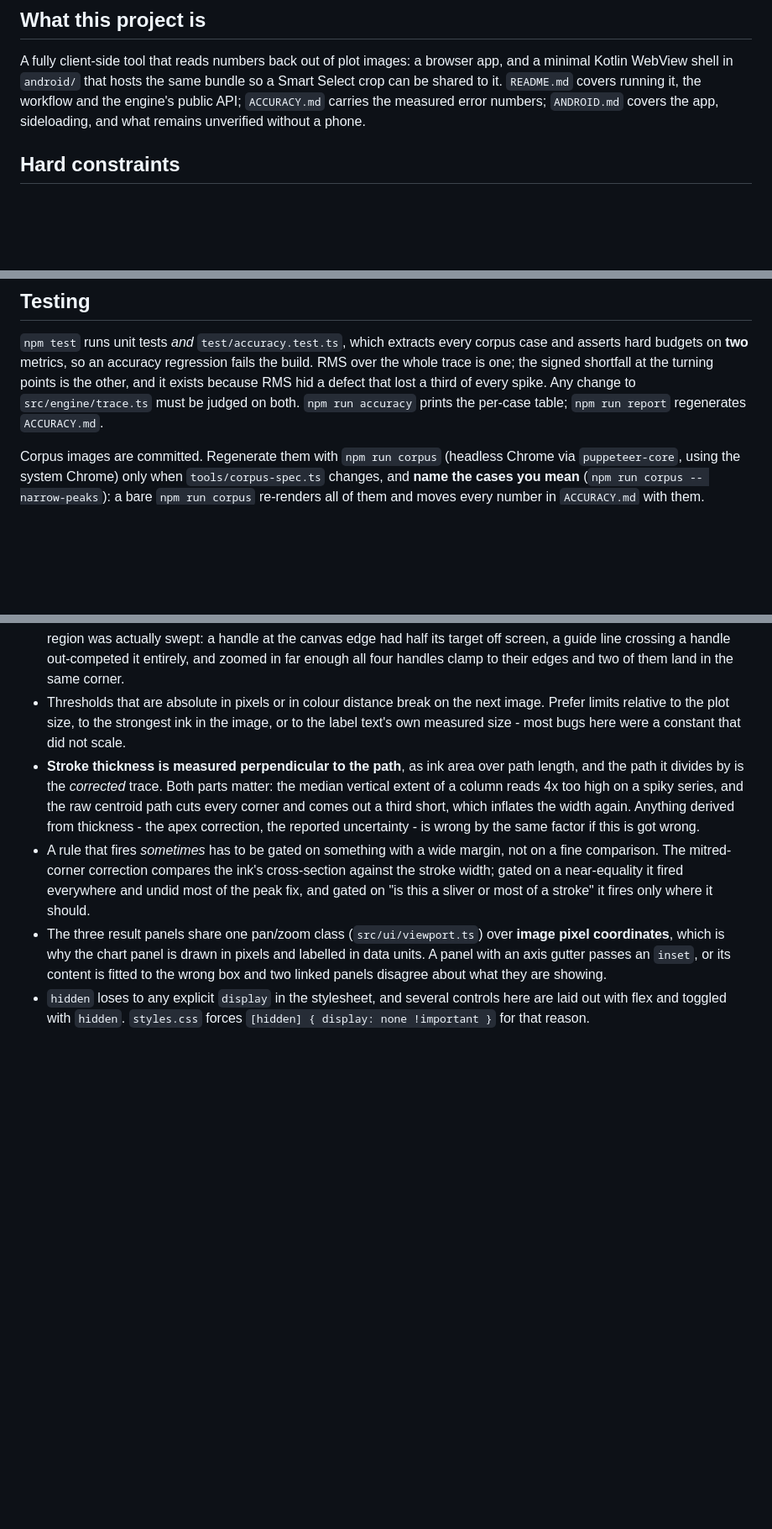
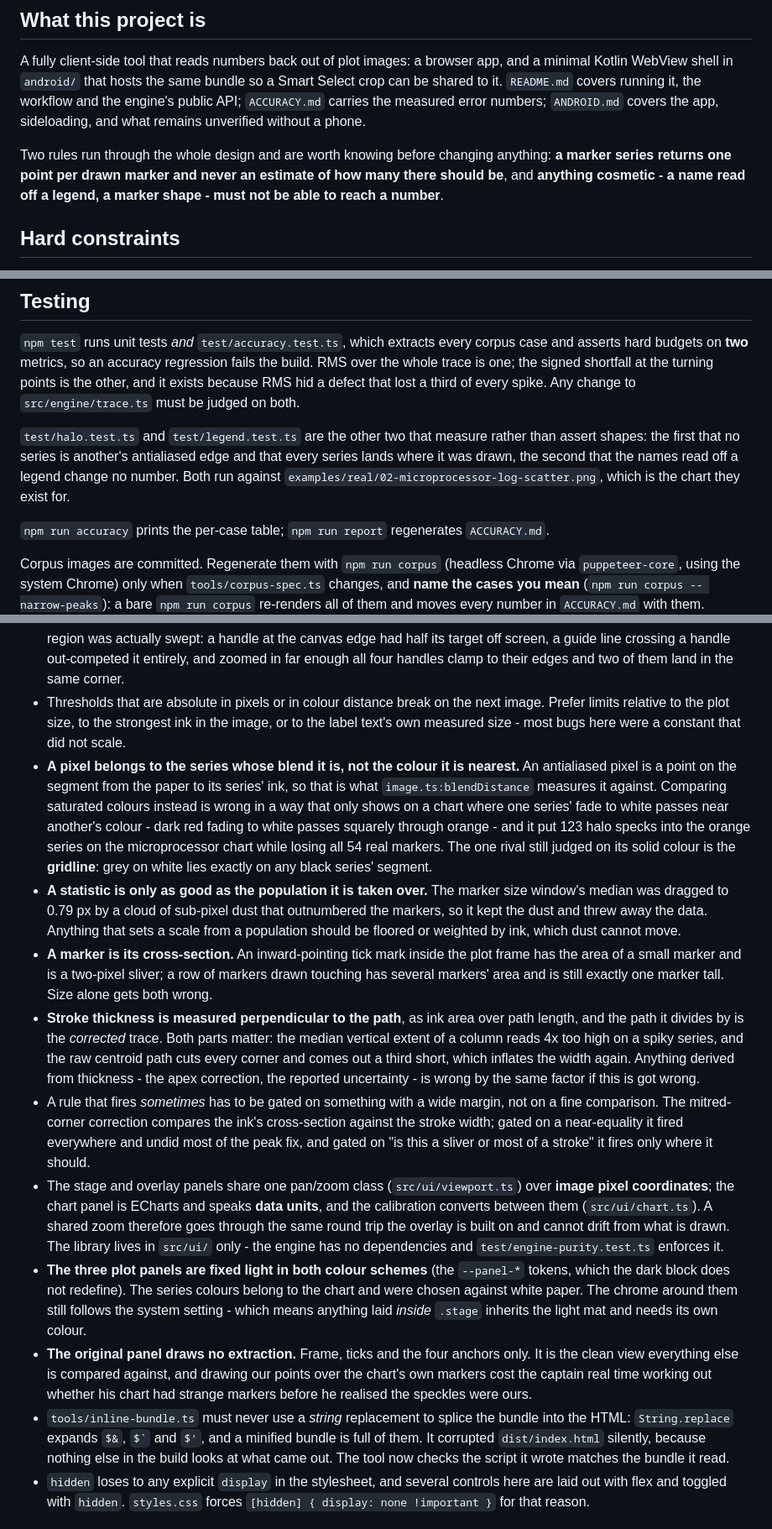
Before and after one commit to mlfisch3/plot2data, a Markdown page: AGENTS.md, 3 parts joined by grey strips. Shown at 84% size. GitHub-like rendering; blank space fills up the shorter version.

Commit message:
docs(agents): the blend-segment rule, the cross-section rule and the build hazard
Four things a future session would otherwise have to rediscover: that an
antialiased pixel belongs to the series whose blend segment it lies on rather
than the colour it is nearest; that a statistic taken over a population a crowd
of dust can dominate is not a statistic; that a marker is its cross-section, not
its area; and that String.replace expands $& inside a string replacement, which
silently corrupted the file:// bundle.

```diff
--- a/AGENTS.md
+++ b/AGENTS.md
@@ -8,6 +8,10 @@ A fully client-side tool that reads numbers back out of plot images: a browser a
 that hosts the same bundle so a Smart Select crop can be shared to it.
 `README.md` covers running it, the workflow and the engine's public API; `ACCURACY.md` carries the measured error numbers;
 `ANDROID.md` covers the app, sideloading, and what remains unverified without a phone.
+
+Two rules run through the whole design and are worth knowing before changing anything: **a marker series returns one point per drawn
+marker and never an estimate of how many there should be**, and **anything cosmetic - a name read off a legend, a marker shape - must not
+be able to reach a number**.
 
 ## Hard constraints
 
@@ -32,6 +36,11 @@ asset-loader https origin, which is a normal secure context, so **OCR does run t
 `npm test` runs unit tests *and* `test/accuracy.test.ts`, which extracts every corpus case and asserts hard budgets on **two** metrics,
 so an accuracy regression fails the build. RMS over the whole trace is one; the signed shortfall at the turning points is the other, and
 it exists because RMS hid a defect that lost a third of every spike. Any change to `src/engine/trace.ts` must be judged on both.
+
+`test/halo.test.ts` and `test/legend.test.ts` are the other two that measure rather than assert shapes: the first that no series is
+another's antialiased edge and that every series lands where it was drawn, the second that the names read off a legend change no number.
+Both run against `examples/real/02-microprocessor-log-scatter.png`, which is the chart they exist for.
+
 `npm run accuracy` prints the per-case table; `npm run report` regenerates `ACCURACY.md`.
 
 Corpus images are committed. Regenerate them with `npm run corpus` (headless Chrome via `puppeteer-core`, using the system Chrome)
@@ -59,6 +68,16 @@ re-renders all of them and moves every number in `ACCURACY.md` with them.
   enough all four handles clamp to their edges and two of them land in the same corner.
 - Thresholds that are absolute in pixels or in colour distance break on the next image. Prefer limits relative to the plot size,
   to the strongest ink in the image, or to the label text's own measured size - most bugs here were a constant that did not scale.
+- **A pixel belongs to the series whose blend it is, not the colour it is nearest.** An antialiased pixel is a point on the segment from
+  the paper to its series' ink, so that is what `image.ts:blendDistance` measures it against. Comparing saturated colours instead is wrong
+  in a way that only shows on a chart where one series' fade to white passes near another's colour - dark red fading to white passes
+  squarely through orange - and it put 123 halo specks into the orange series on the microprocessor chart while losing all 54 real markers.
+  The one rival still judged on its solid colour is the **gridline**: grey on white lies exactly on any black series' segment.
+- **A statistic is only as good as the population it is taken over.** The marker size window's median was dragged to 0.79 px by a cloud of
+  sub-pixel dust that outnumbered the markers, so it kept the dust and threw away the data. Anything that sets a scale from a population
+  should be floored or weighted by ink, which dust cannot move.
+- **A marker is its cross-section.** An inward-pointing tick mark inside the plot frame has the area of a small marker and is a two-pixel
+  sliver; a row of markers drawn touching has several markers' area and is still exactly one marker tall. Size alone gets both wrong.
 - **Stroke thickness is measured perpendicular to the path**, as ink area over path length, and the path it divides by is the *corrected*
   trace. Both parts matter: the median vertical extent of a column reads 4x too high on a spiky series, and the raw centroid path cuts
   every corner and comes out a third short, which inflates the width again. Anything derived from thickness - the apex correction, the
@@ -66,9 +85,19 @@ re-renders all of them and moves every number in `ACCURACY.md` with them.
 - A rule that fires *sometimes* has to be gated on something with a wide margin, not on a fine comparison. The mitred-corner correction
   compares the ink's cross-section against the stroke width; gated on a near-equality it fired everywhere and undid most of the peak fix,
   and gated on "is this a sliver or most of a stroke" it fires only where it should.
-- The three result panels share one pan/zoom class (`src/ui/viewport.ts`) over **image pixel coordinates**, which is why the chart panel
-  is drawn in pixels and labelled in data units. A panel with an axis gutter passes an `inset`, or its content is fitted to the wrong box
-  and two linked panels disagree about what they are showing.
+- The stage and overlay panels share one pan/zoom class (`src/ui/viewport.ts`) over **image pixel coordinates**; the chart panel is
+  ECharts and speaks **data units**, and the calibration converts between them (`src/ui/chart.ts`). A shared zoom therefore goes through
+  the same round trip the overlay is built on and cannot drift from what is drawn. The library lives in `src/ui/` only - the engine has no
+  dependencies and `test/engine-purity.test.ts` enforces it.
+- **The three plot panels are fixed light in both colour schemes** (the `--panel-*` tokens, which the dark block does not redefine). The
+  series colours belong to the chart and were chosen against white paper. The chrome around them still follows the system setting - which
+  means anything laid *inside* `.stage` inherits the light mat and needs its own colour.
+- **The original panel draws no extraction.** Frame, ticks and the four anchors only. It is the clean view everything else is compared
+  against, and drawing our points over the chart's own markers cost the captain real time working out whether his chart had strange
+  markers before he realised the speckles were ours.
+- `tools/inline-bundle.ts` must never use a *string* replacement to splice the bundle into the HTML: `String.replace` expands `$&`,
+  `` $` `` and `$'`, and a minified bundle is full of them. It corrupted `dist/index.html` silently, because nothing else in the build
+  looks at what came out. The tool now checks the script it wrote matches the bundle it read.
 - `hidden` loses to any explicit `display` in the stylesheet, and several controls here are laid out with flex and toggled with `hidden`.
   `styles.css` forces `[hidden] { display: none !important }` for that reason.
 
```
